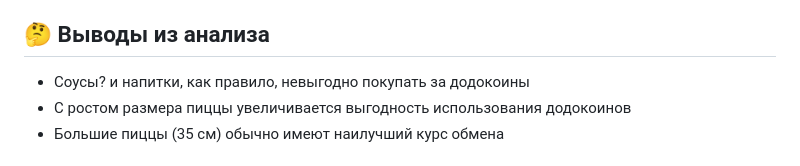
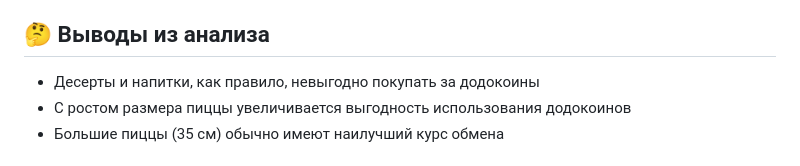
Before and after one commit to kidavspb/dodocoins, a Markdown page: README.md, the part around the change. GitHub-like rendering.

```diff
--- a/README.md
+++ b/README.md
@@ -39,7 +39,7 @@
 
 ## 🤔 Выводы из анализа
 
-- Соусы? и напитки, как правило, невыгодно покупать за додокоины
+- Десерты и напитки, как правило, невыгодно покупать за додокоины
 - С ростом размера пиццы увеличивается выгодность использования додокоинов
 - Большие пиццы (35 см) обычно имеют наилучший курс обмена
 
```
